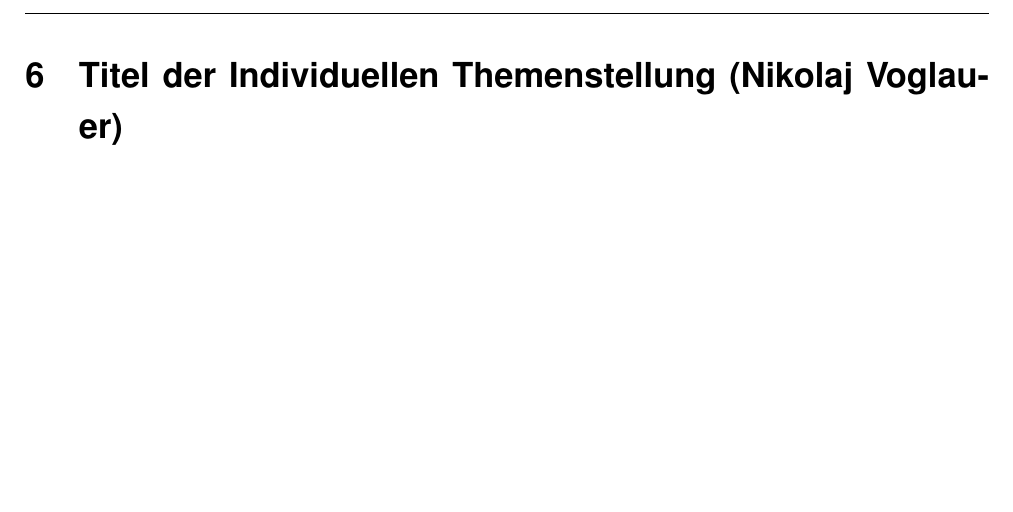
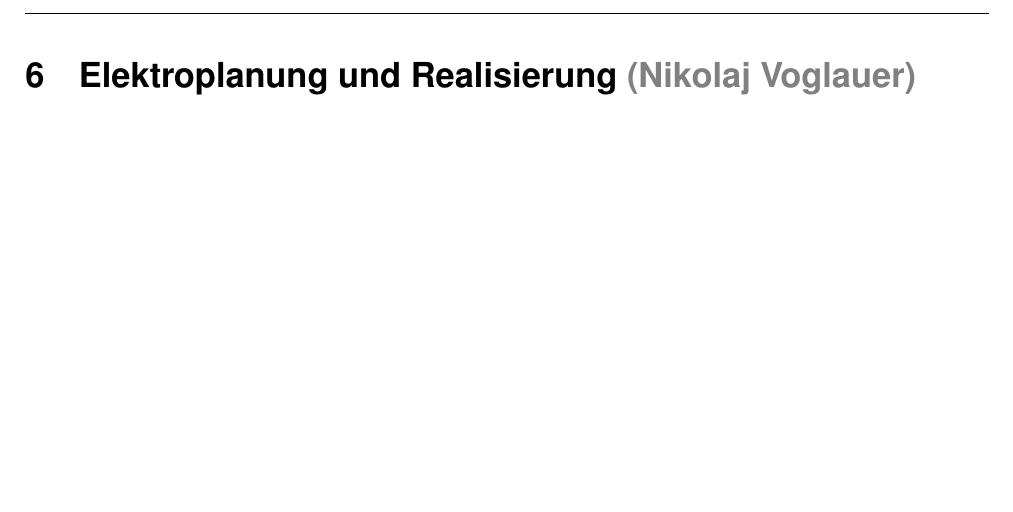
Before and after one commit to Benedikt00/AFSS-DA, a LaTeX thesis (Latex/Tex/Diplomarbeit_AFSS.tex, which reads Latex/Tex/voglauer.tex): part of page 42 of 56, cut at the place of the change. Compiled offline with pdfLaTeX.

Commit message:
vn Erste Schritte

```diff
--- a/Latex/Tex/Diplomarbeit_AFSS.tex
+++ b/Latex/Tex/Diplomarbeit_AFSS.tex
@@ -481,7 +481,7 @@ Die Überschriften der nachfolgenden Unterkapitel stellen lediglich Platzhalter
 \fancyhf[EHC]{
     \centering
     Nikolaj Voglauer}
-\section{Titel der Individuellen Themenstellung (Nikolaj Voglauer)}
+\include{voglauer}
 
 \newpage
 \fancyhf[OHC]{
--- /dev/null
+++ b/Latex/Tex/voglauer.tex
@@ -0,0 +1 @@
+\section{Elektroplanung und Realisierung \textcolor{gray}{(Nikolaj Voglauer)}}
```
